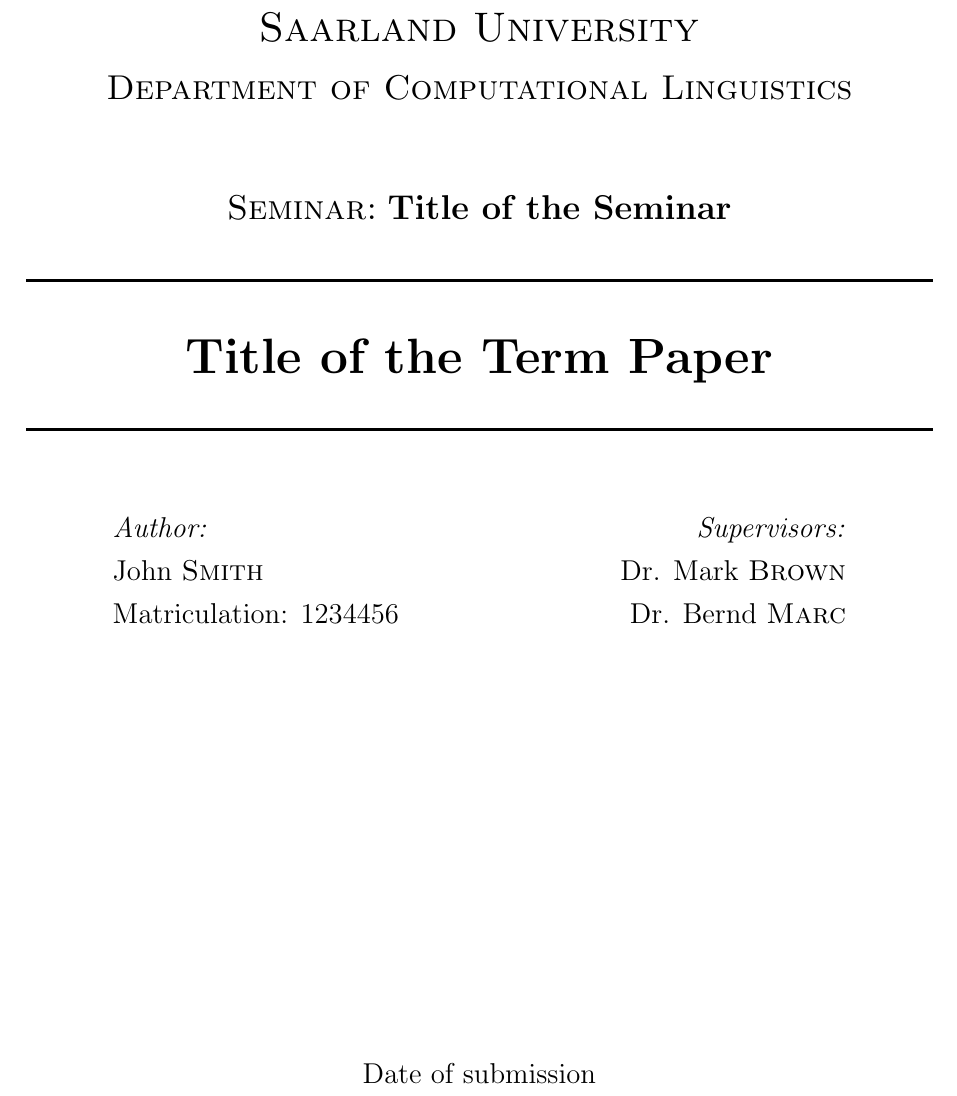
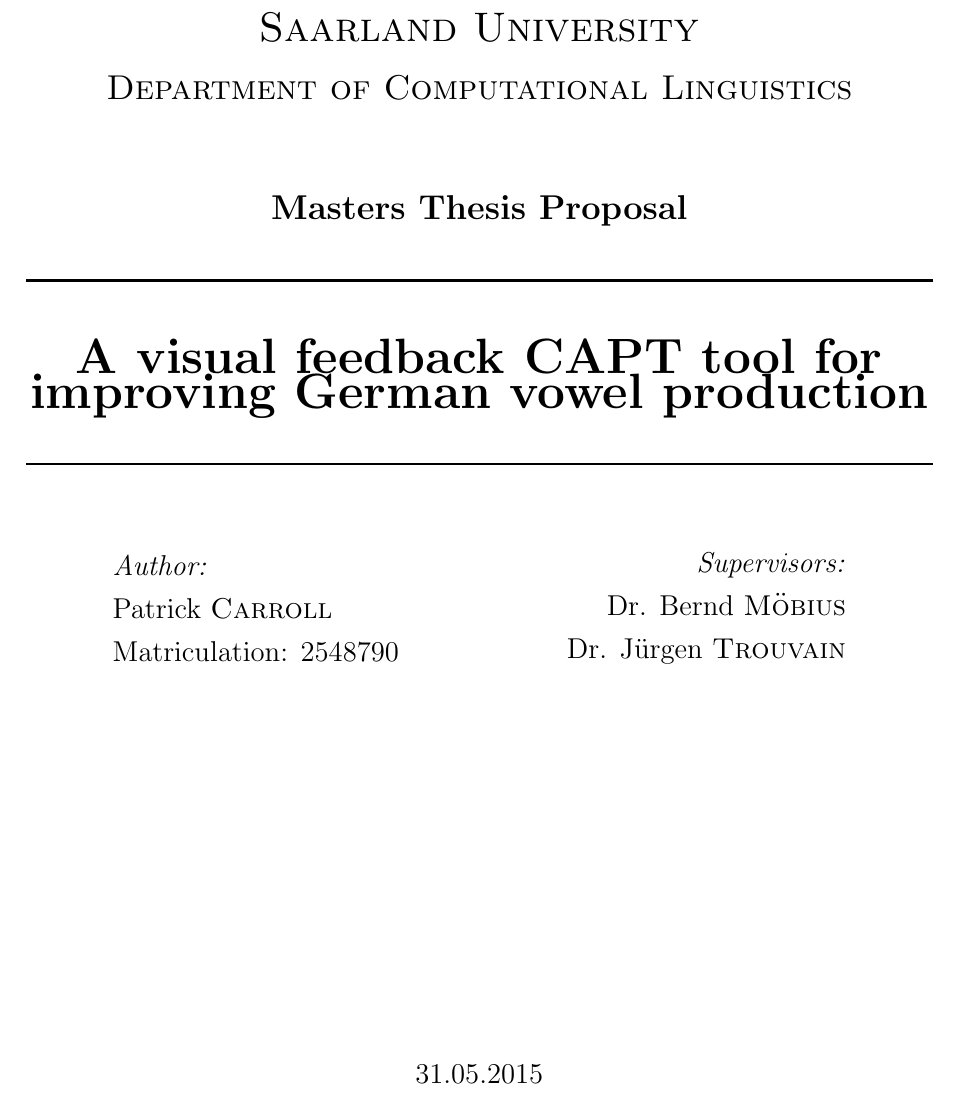
Before and after one commit to Pat-Carroll/ThesisProposal, a LaTeX thesis (Latex_Thesis_Prop/ThesisProposal.tex, which reads Latex_Thesis_Prop/title.tex): part of page 1 of 9, cut so that both start at the same text. Compiled offline with pdfLaTeX.

Commit message:
added title page information and recompiled.

```diff
--- a/Latex_Thesis_Prop/title.tex
+++ b/Latex_Thesis_Prop/title.tex
@@ -8,12 +8,12 @@
 \textsc{\LARGE Saarland  University}\\[0.4cm]
 \textsc{\Large Department of Computational Linguistics}\\[1.5cm]
 
-\textsc{\Large Seminar:} \textbf{\Large Title of the Seminar}\\[0.5cm]
+ \textbf{\Large Masters Thesis Proposal}\\[0.5cm]
 
 % Title
 \HRule \\[1.0cm]
 
-{ \huge \bfseries Title of the Term Paper}\\[0.4cm]
+{ \huge \bfseries A visual feedback CAPT tool for improving German vowel production}\\[0.4cm]
 
 \HRule \\[1.5cm]
 
@@ -21,22 +21,22 @@
 \begin{minipage}{0.4\textwidth}
 \begin{flushleft} \large
 \emph{Author:}\\
-John \textsc{Smith}\\
-Matriculation: 1234456
+Patrick \textsc{Carroll}\\
+Matriculation: 2548790
 \end{flushleft}
 \end{minipage}
 \begin{minipage}{0.4\textwidth}
 \begin{flushright} \large
 \emph{Supervisors:} \\
-Dr. Mark \textsc{Brown}\\
-Dr. Bernd \textsc{Marc}\\
+Dr. Bernd \textsc{M{\"o}bius}\\
+Dr. J{\"u}rgen \textsc{Trouvain}\\
 \end{flushright}
 \end{minipage}
 
 \vfill
 
 % Bottom of the page
-{\large Date of submission}
+{\large 31.05.2015}
 
 \end{center}
 \end{titlepage}
```
Also changed, not shown: Latex_Thesis_Prop/ThesisProposal.tex (+4 -2 lines), Latex_Thesis_Prop/ThesisProposal.pdf, 3 other files.
